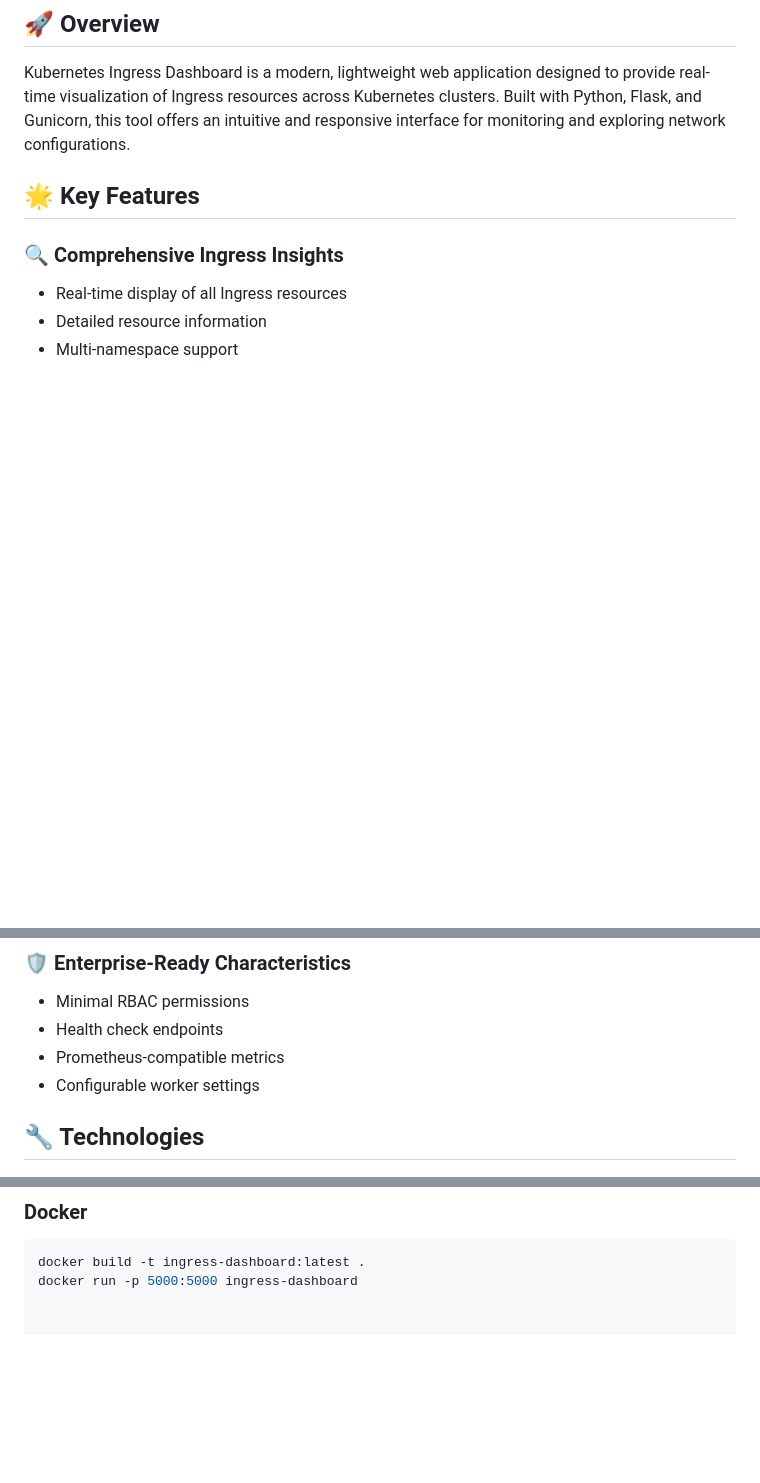
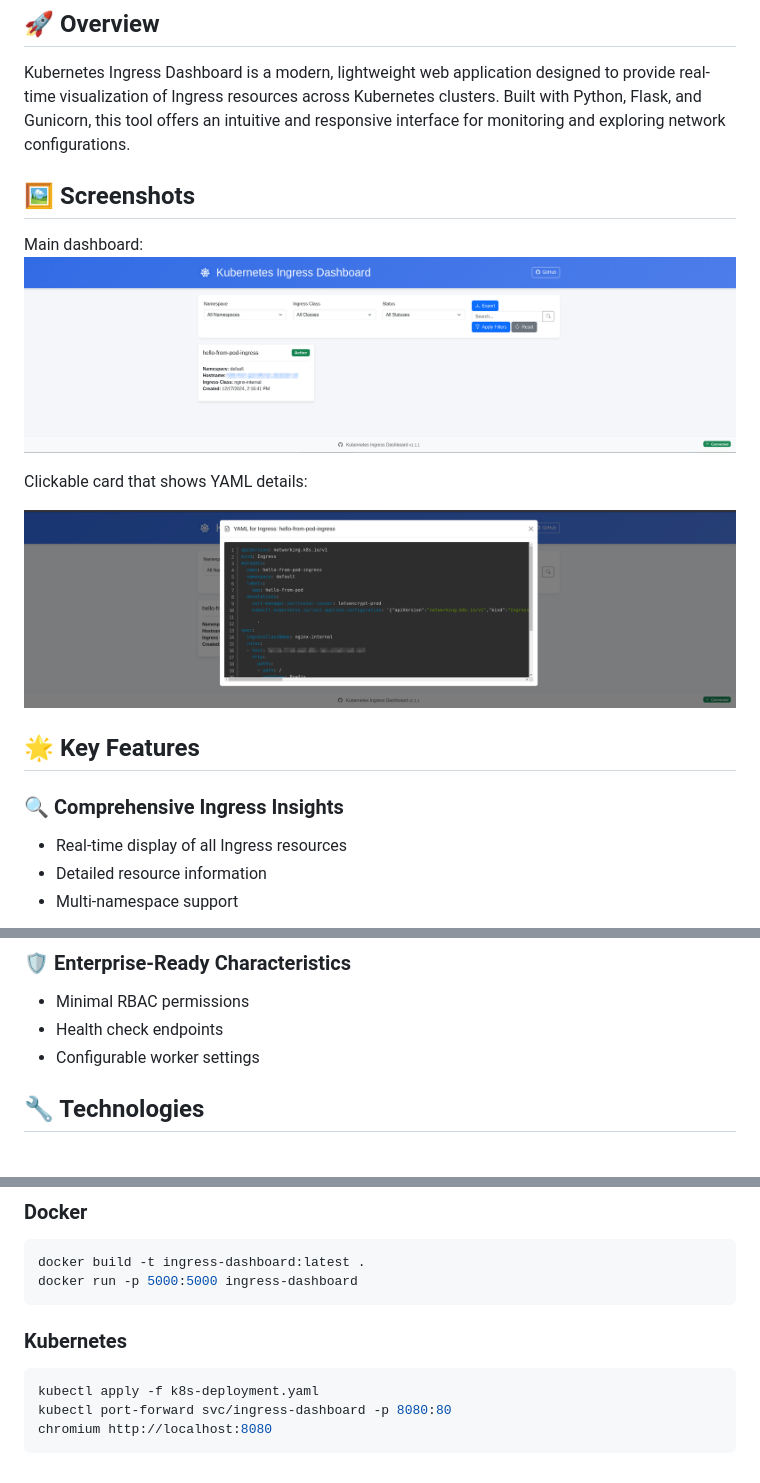
Before and after one commit to MichaelTrip/ingress-dashboard, a Markdown page: README.md, 3 parts joined by grey strips. GitHub-like rendering; pictures changed too: img/ingress-dashboard-yaml.png (added), img/ingress-dashboard.png (added); blank space fills up the shorter version.

Commit message:
[ci skip] non code changes:
- Adding screenshots to readme
- updated deployment file for easy deployment; pointing to latest

````diff
--- a/README.md
+++ b/README.md
@@ -3,6 +3,15 @@
 ## 🚀 Overview
 
 Kubernetes Ingress Dashboard is a modern, lightweight web application designed to provide real-time visualization of Ingress resources across Kubernetes clusters. Built with Python, Flask, and Gunicorn, this tool offers an intuitive and responsive interface for monitoring and exploring network configurations.
+
+## 🖼️ Screenshots
+
+Main dashboard:
+![main dashboard](./img/ingress-dashboard.png)
+
+Clickable card that shows YAML details:
+
+![yaml-details](./img/ingress-dashboard-yaml.png)
 
 ## 🌟 Key Features
 
@@ -20,7 +29,6 @@ Kubernetes Ingress Dashboard is a modern, lightweight web application designed t
 ### 🛡️ Enterprise-Ready Characteristics
 - Minimal RBAC permissions
 - Health check endpoints
-- Prometheus-compatible metrics
 - Configurable worker settings
 
 ## 🔧 Technologies
@@ -44,3 +52,11 @@ Kubernetes Ingress Dashboard is a modern, lightweight web application designed t
 ```bash
 docker build -t ingress-dashboard:latest .
 docker run -p 5000:5000 ingress-dashboard
+```
+### Kubernetes
+
+```bash
+kubectl apply -f k8s-deployment.yaml
+kubectl port-forward svc/ingress-dashboard -p 8080:80
+chromium http://localhost:8080
+```
````
Also changed, not shown: 1 other file.
